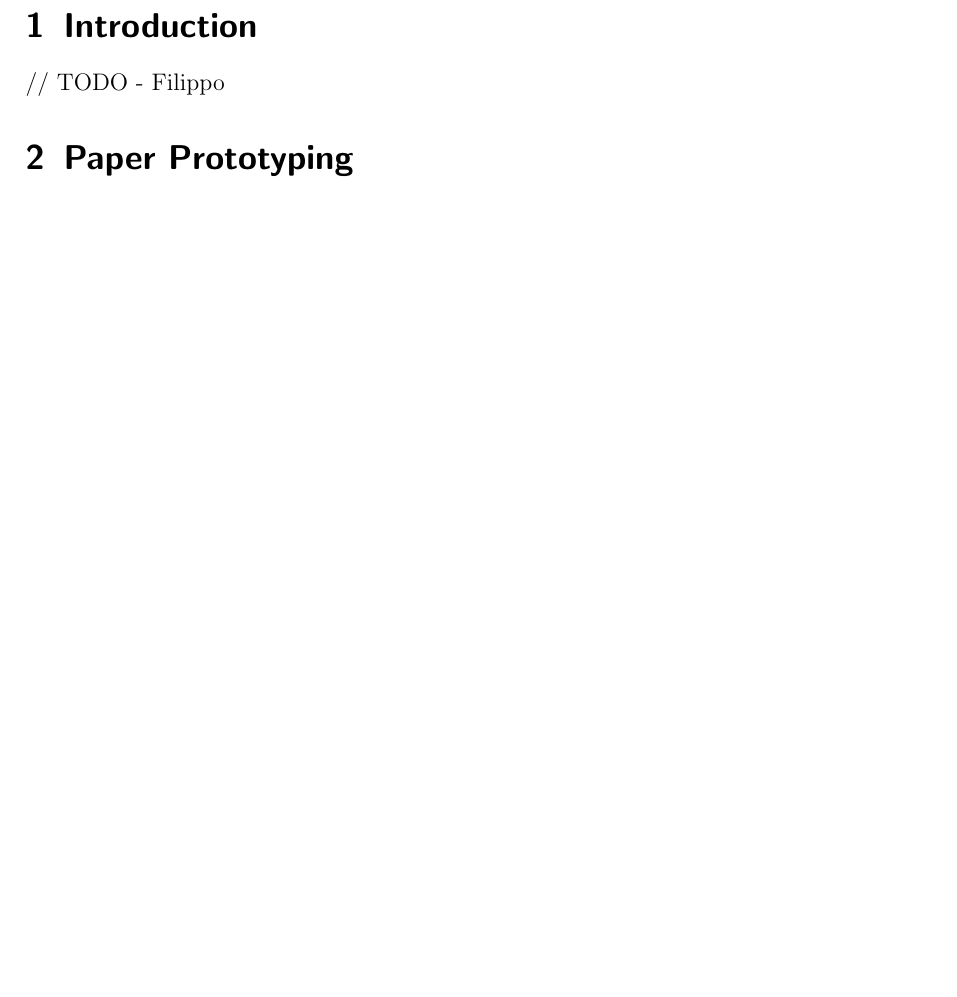
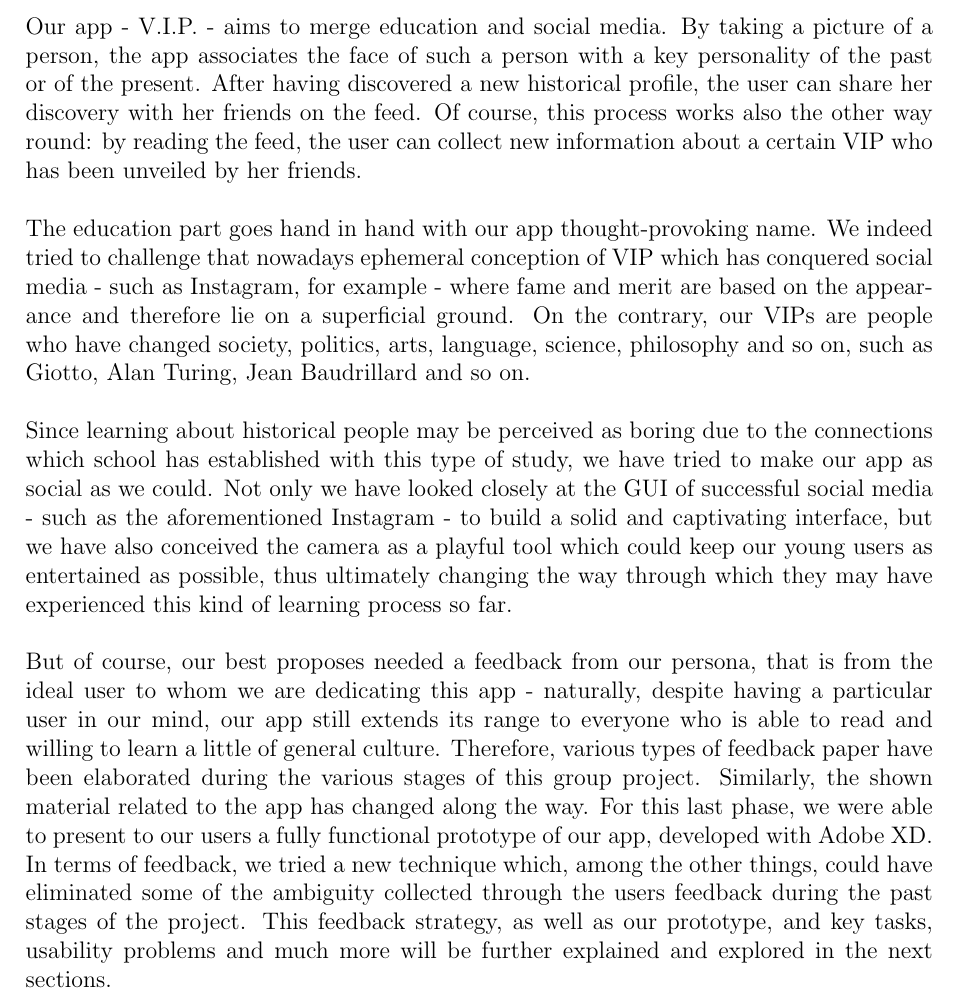
Before and after one commit to kathrin229/V.I.P., a LaTeX problem sheet (docs/FlowOverstack_Assignment6.tex): part of page 2 of 5 before the commit and part of page 2 of 6 after it, cut at the place of the change, the shorter picture padded with empty space. Compiled offline with pdfLaTeX.

Commit message:
added intro

```diff
--- a/docs/FlowOverstack_Assignment6.tex
+++ b/docs/FlowOverstack_Assignment6.tex
@@ -22,8 +22,15 @@
 
 	% Start your report by describing briefly your app and refer back to your concept statement. Should this statement be outdated (i.e., not fit the design that was developed by your group), provide an updated version.
 
-	// TODO - Filippo
+	Our app - V.I.P. - aims to merge education and social media. By taking a picture of a person, the app associates the face of such a person with a key personality of the past or of the present. After having discovered a new historical profile, the user can share her discovery with her friends on the feed. Of course, this process works also the other way round: by reading the feed, the user can collect new information about a certain VIP who has been unveiled by her friends.\\
 
+	The education part goes hand in hand with our app thought-provoking name. We indeed tried to challenge that nowadays ephemeral conception of VIP which has conquered social media - such as Instagram, for example - where fame and merit are based on the appearance and therefore lie on a superficial ground. On the contrary, our VIPs are people who have changed society, politics, arts, language, science, philosophy and so on, such as Giotto, Alan Turing, Jean Baudrillard and so on.\\
+
+	Since learning about historical people may be perceived as boring due to the connections which school has established with this type of study, we have tried to make our app as social as we could. Not only we have looked closely at the GUI of successful social media - such as the aforementioned Instagram - to build a solid and captivating interface, but we have also conceived the camera as a playful tool which could keep our young users as entertained as possible, thus ultimately changing the way through which they may have experienced this kind of learning process so far.\\
+
+	But of course, our best proposes needed a feedback from our persona, that is from the ideal user to whom we are dedicating this app - naturally, despite having a particular user in our mind, our app still extends its range to everyone who is able to read and willing to learn a little of general culture. Therefore, various types of feedback paper have been elaborated during the various stages of this group project. Similarly, the shown material related to the app has changed along the way. For this last phase, we were able to present to our users a fully functional prototype of our app, developed with Adobe XD. In terms of feedback, we tried a new technique which, among the other things, could have eliminated some of the ambiguity collected through the users feedback during the past stages of the project. This feedback strategy, as well as our prototype, and key tasks, usability problems and much more will be further explained and explored in the next sections.
+
+	\newpage
 
 \section{Paper Prototyping}
 
```
Also changed, not shown: docs/FlowOverstack_Assignment6.pdf.
